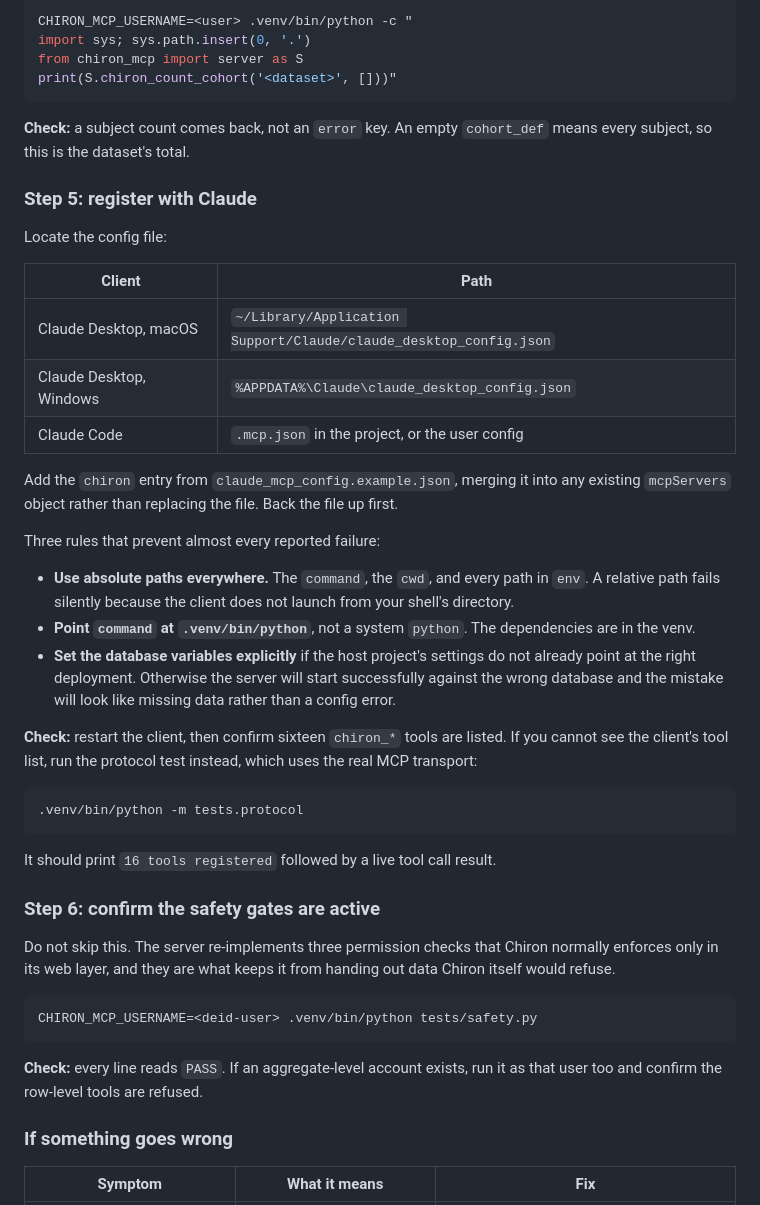
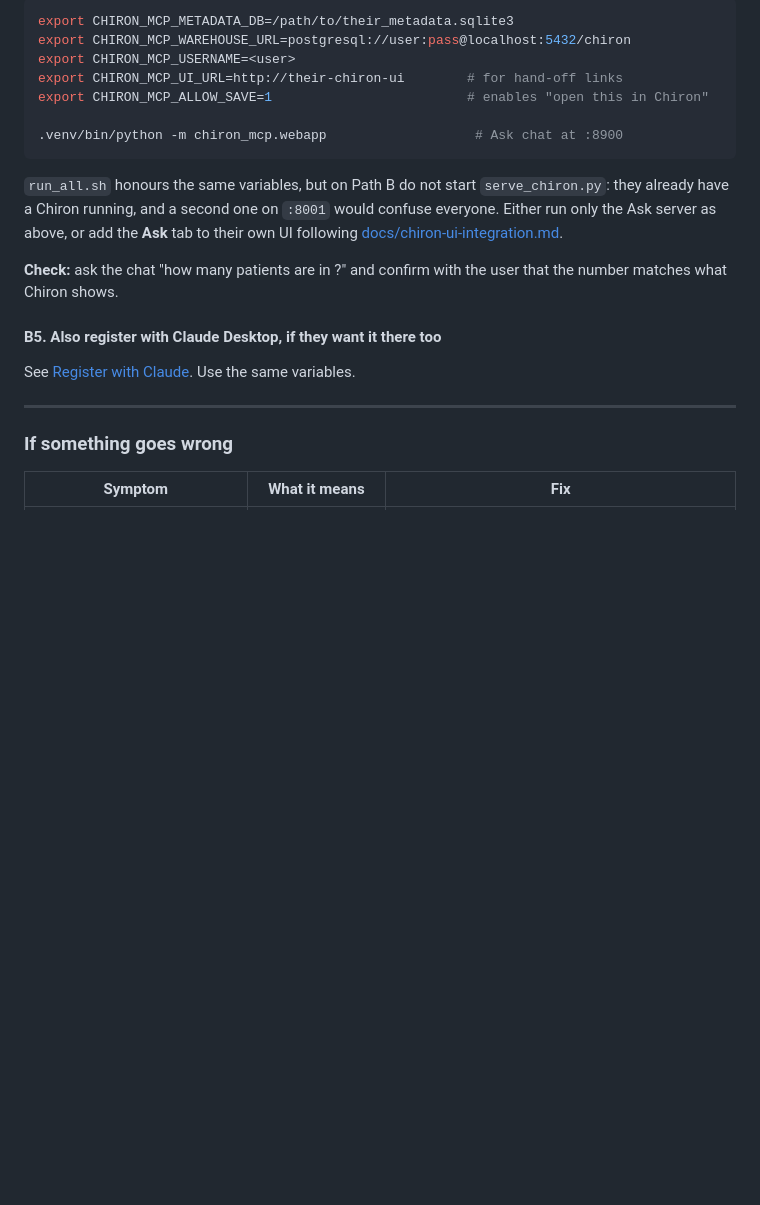
Before and after one commit to ri-ds/chiron-mcp, a Markdown page: README.md, the part around one of its changes. GitHub-like rendering; blank space fills up the shorter version.

````diff
--- a/README.md
+++ b/README.md
@@ -320,58 +316,27 @@ The harness proves metadata resolves. This proves the warehouse does too:
 
 ```bash
-CHIRON_MCP_USERNAME=<user> .venv/bin/python -c "
-import sys; sys.path.insert(0, '.')
-from chiron_mcp import server as S
-print(S.chiron_count_cohort('<dataset>', []))"
+export CHIRON_MCP_METADATA_DB=/path/to/their_metadata.sqlite3
+export CHIRON_MCP_WAREHOUSE_URL=postgresql://user:pass@localhost:5432/chiron
+export CHIRON_MCP_USERNAME=<user>
+export CHIRON_MCP_UI_URL=http://their-chiron-ui        # for hand-off links
+export CHIRON_MCP_ALLOW_SAVE=1                         # enables "open this in Chiron"
+
+.venv/bin/python -m chiron_mcp.webapp                   # Ask chat at :8900
 ```
 
-**Check:** a subject count comes back, not an `error` key. An empty `cohort_def` means every
-subject, so this is the dataset's total.
+`run_all.sh` honours the same variables, but on Path B do not start `serve_chiron.py`:
+they already have a Chiron running, and a second one on `:8001` would confuse everyone.
+Either run only the Ask server as above, or add the **Ask** tab to their own UI following
+[docs/chiron-ui-integration.md](docs/chiron-ui-integration.md).
 
-### Step 5: register with Claude
+**Check:** ask the chat "how many patients are in <their dataset>?" and confirm with the
+user that the number matches what Chiron shows.
 
-Locate the config file:
+#### B5. Also register with Claude Desktop, if they want it there too
 
-| Client | Path |
-|---|---|
-| Claude Desktop, macOS | `~/Library/Application Support/Claude/claude_desktop_config.json` |
-| Claude Desktop, Windows | `%APPDATA%\Claude\claude_desktop_config.json` |
-| Claude Code | `.mcp.json` in the project, or the user config |
+See [Register with Claude](#register-with-claude). Use the same variables.
 
-Add the `chiron` entry from `claude_mcp_config.example.json`, merging it into any existing
-`mcpServers` object rather than replacing the file. Back the file up first.
-
-Three rules that prevent almost every reported failure:
-
-- **Use absolute paths everywhere.** The `command`, the `cwd`, and every path in `env`. A relative
-  path fails silently because the client does not launch from your shell's directory.
-- **Point `command` at `.venv/bin/python`**, not a system `python`. The dependencies are in the
-  venv.
-- **Set the database variables explicitly** if the host project's settings do not already point at
-  the right deployment. Otherwise the server will start successfully against the wrong database
-  and the mistake will look like missing data rather than a config error.
-
-**Check:** restart the client, then confirm sixteen `chiron_*` tools are listed. If you cannot see
-the client's tool list, run the protocol test instead, which uses the real MCP transport:
-
-```bash
-.venv/bin/python -m tests.protocol
-```
-
-It should print `16 tools registered` followed by a live tool call result.
-
-### Step 6: confirm the safety gates are active
-
-Do not skip this. The server re-implements three permission checks that Chiron normally enforces
-only in its web layer, and they are what keeps it from handing out data Chiron itself would
-refuse.
-
-```bash
-CHIRON_MCP_USERNAME=<deid-user> .venv/bin/python tests/safety.py
-```
-
-**Check:** every line reads `PASS`. If an aggregate-level account exists, run it as that user too
-and confirm the row-level tools are refused.
+---
 
 ### If something goes wrong
 
````
Also changed, not shown: other parts of README.md (+62 -66 lines).
